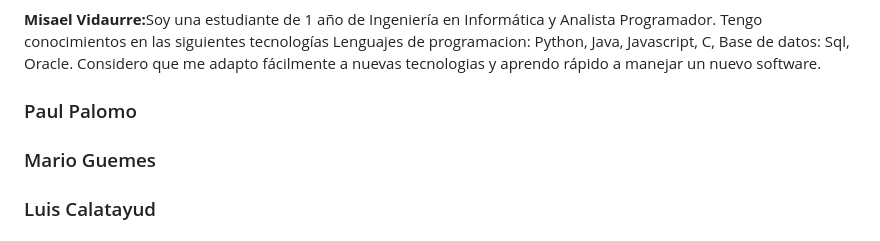
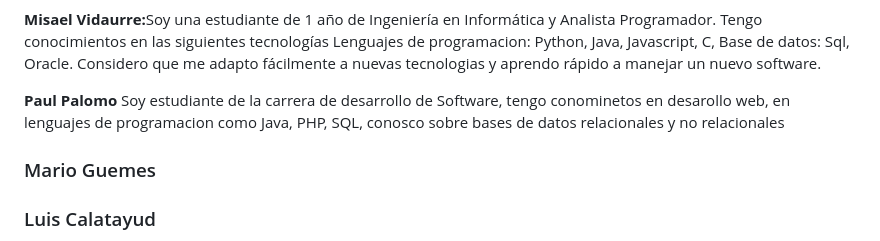
Before and after one commit to paulpalomo17/grupo_5_menu_digital, a Markdown page: README.md, the part around the change. Rendered like a GitHub page.

```diff
--- a/README.md
+++ b/README.md
@@ -3,7 +3,7 @@
 <h2> Sobre el equipo </h2>
 <p><strong>Milena Gallardo:</strong>Soy una estudiante de tercer año de Ingeniería en Informática y cursante del segundo año de la Tecnicatura en Desarrollo de Software. Mi pasión por la tecnología se refleja en mi experiencia con diversos lenguajes de programación (Python, Java, Javascript, C, entre otros) y en mi habilidad para trabajar con bases de datos relacionales y no relacionales. Además, me destaco en el diseño gráfico, utilizando herramientas como Illustrator, Photoshop y Figma. Mi objetivo es fusionar mis habilidades técnicas y mi creatividad para contribuir con soluciones innovadoras en el mundo del desarrollo de software.</p>
 <p><strong>Misael Vidaurre:</strong>Soy una estudiante de 1 año de Ingeniería en Informática y Analista Programador. Tengo conocimientos en las siguientes tecnologías Lenguajes de programacion: Python, Java, Javascript, C, Base de datos: Sql, Oracle. Considero que me adapto fácilmente a nuevas tecnologias y aprendo rápido a manejar un nuevo software.</p>
-<h3> Paul Palomo  </h3>
+<p><strong>Paul Palomo </strong> Soy estudiante de la carrera de desarrollo de Software, tengo conominetos en desarollo web, en lenguajes de programacion como Java, PHP, SQL, conosco sobre bases de datos relacionales y no relacionales </p>
 <h3> Mario Guemes  </h3>
 <h3> Luis Calatayud </h3>
 <p><strong>Facundo Garcia </strong> Soy un estudiandte e tercer año de la tecnicatura superior en desarrollo de sofwhare, tengo conocimientos basicos en el desarrollo web, manejo de bases de datos relacionesles, tengo conocimientos basicos en lo que es el diseño y el analisis de sistemas</p>
```
